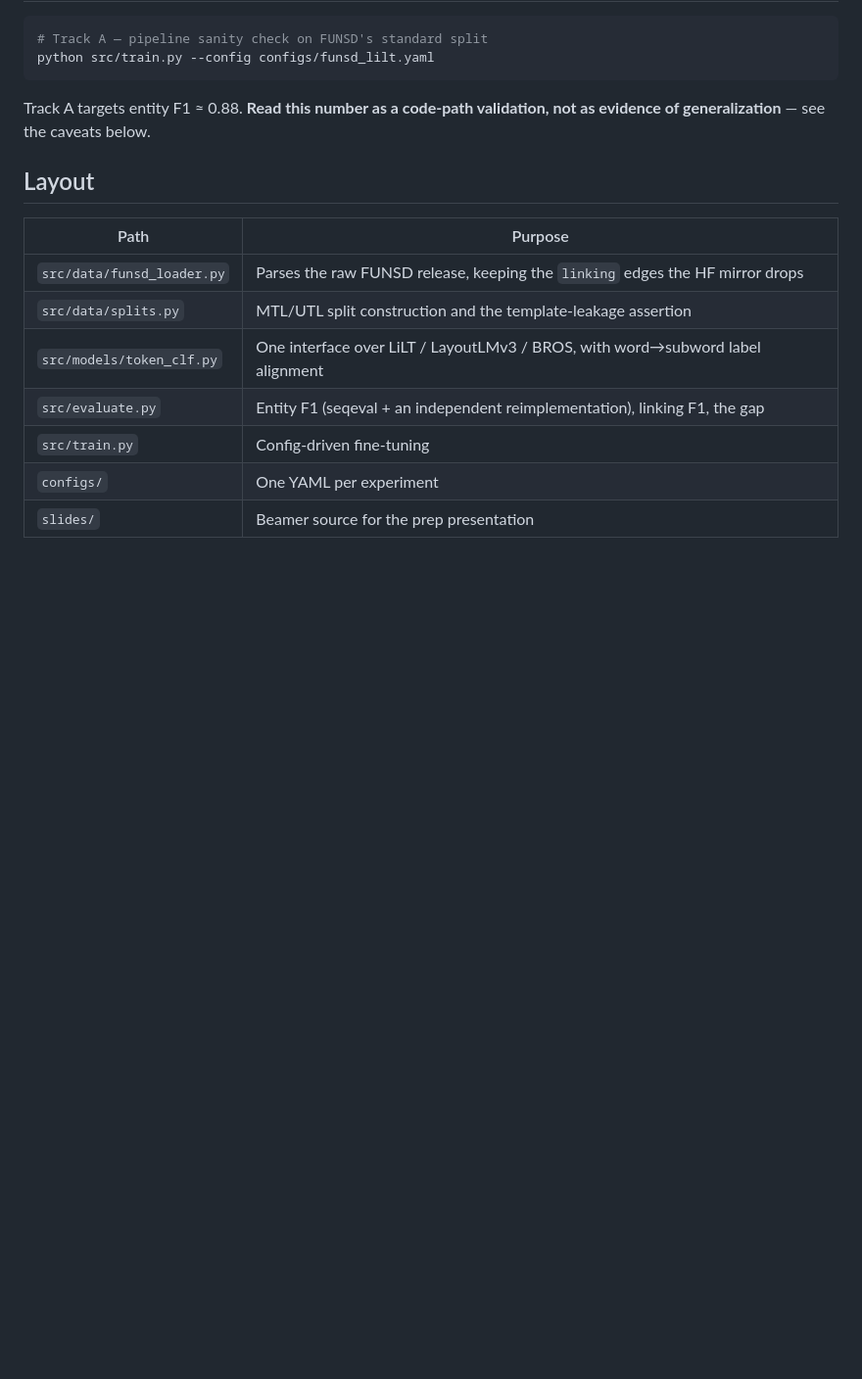
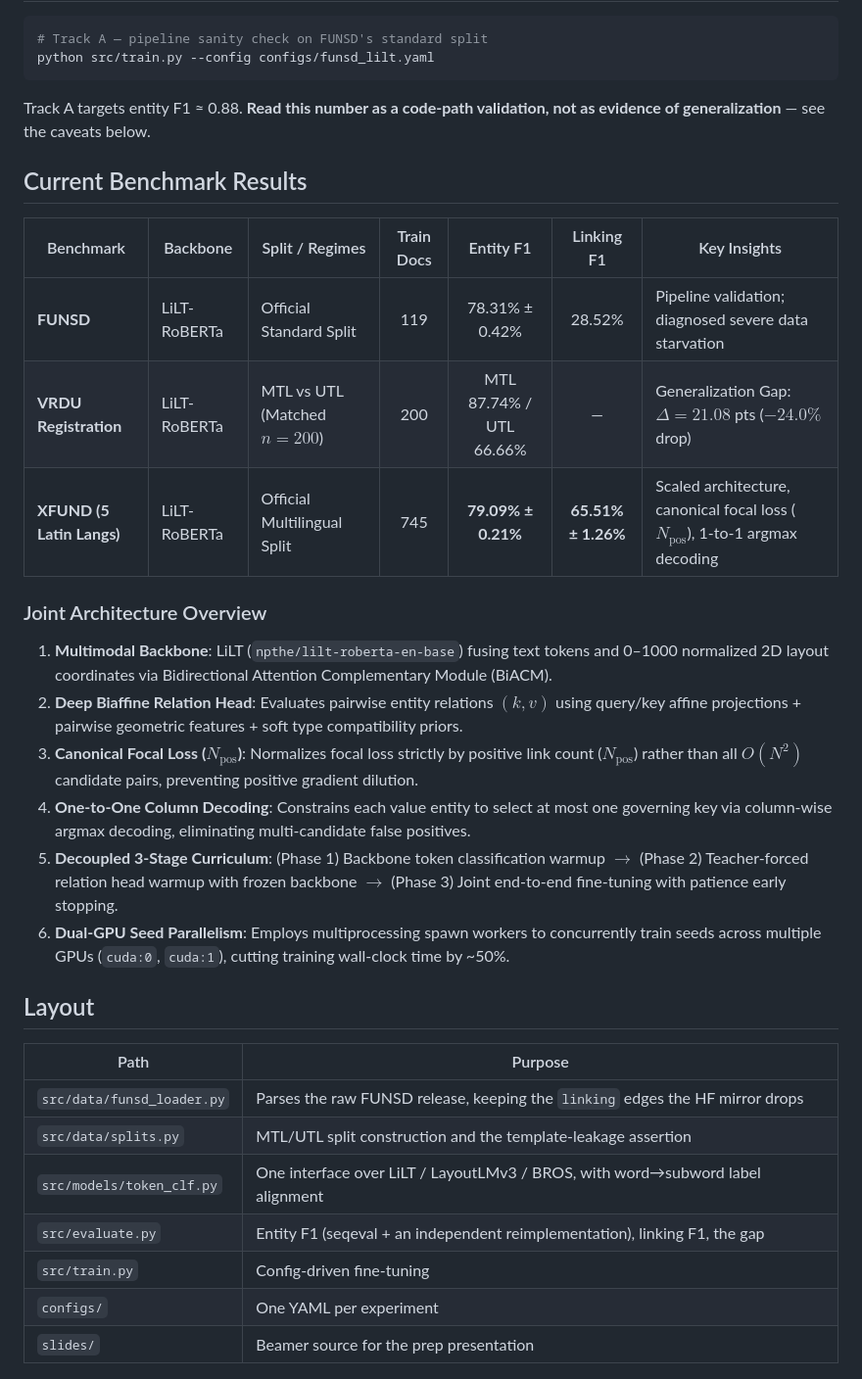
Before and after one commit to ABasakEE/KeyValue-Extraction, a Markdown page: README.md, the part around the change. Shown at 98% size. Drawn GitHub-style; blank space fills up the shorter version.

Commit message:
docs: document XFUND joint extraction benchmark results and architecture specifications

```diff
--- a/README.md
+++ b/README.md
@@ -37,6 +37,22 @@ python src/train.py --config configs/funsd_lilt.yaml
 
 Track A targets entity F1 ≈ 0.88. **Read this number as a code-path validation, not as evidence of generalization** — see the caveats below.
 
+## Current Benchmark Results
+
+| Benchmark | Backbone | Split / Regimes | Train Docs | Entity F1 | Linking F1 | Key Insights |
+|---|---|---|:---:|:---:|:---:|---|
+| **FUNSD** | LiLT-RoBERTa | Official Standard Split | 119 | 78.31% ± 0.42% | 28.52% | Pipeline validation; diagnosed severe data starvation |
+| **VRDU Registration** | LiLT-RoBERTa | MTL vs UTL (Matched $n=200$) | 200 | MTL 87.74% / UTL 66.66% | — | Generalization Gap: $\Delta = 21.08$ pts ($-24.0\%$ drop) |
+| **XFUND (5 Latin Langs)** | LiLT-RoBERTa | Official Multilingual Split | 745 | **79.09% ± 0.21%** | **65.51% ± 1.26%** | Scaled architecture, canonical focal loss ($N_{\text{pos}}$), 1-to-1 argmax decoding |
+
+### Joint Architecture Overview
+1. **Multimodal Backbone**: LiLT (`npthe/lilt-roberta-en-base`) fusing text tokens and 0–1000 normalized 2D layout coordinates via Bidirectional Attention Complementary Module (BiACM).
+2. **Deep Biaffine Relation Head**: Evaluates pairwise entity relations $(k, v)$ using query/key affine projections + pairwise geometric features + soft type compatibility priors.
+3. **Canonical Focal Loss ($N_{\text{pos}}$)**: Normalizes focal loss strictly by positive link count ($N_{\text{pos}}$) rather than all $O(N^2)$ candidate pairs, preventing positive gradient dilution.
+4. **One-to-One Column Decoding**: Constrains each value entity to select at most one governing key via column-wise argmax decoding, eliminating multi-candidate false positives.
+5. **Decoupled 3-Stage Curriculum**: (Phase 1) Backbone token classification warmup $\to$ (Phase 2) Teacher-forced relation head warmup with frozen backbone $\to$ (Phase 3) Joint end-to-end fine-tuning with patience early stopping.
+6. **Dual-GPU Seed Parallelism**: Employs multiprocessing spawn workers to concurrently train seeds across multiple GPUs (`cuda:0`, `cuda:1`), cutting training wall-clock time by ~50%.
+
 ## Layout
 
 | Path | Purpose |
```
